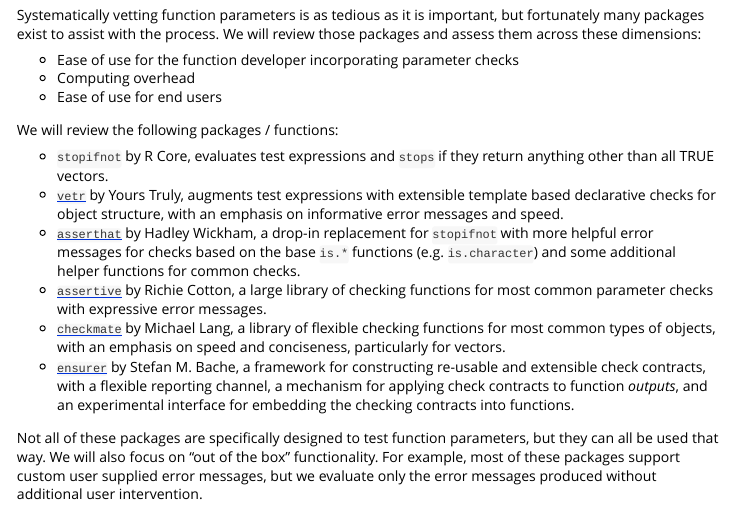
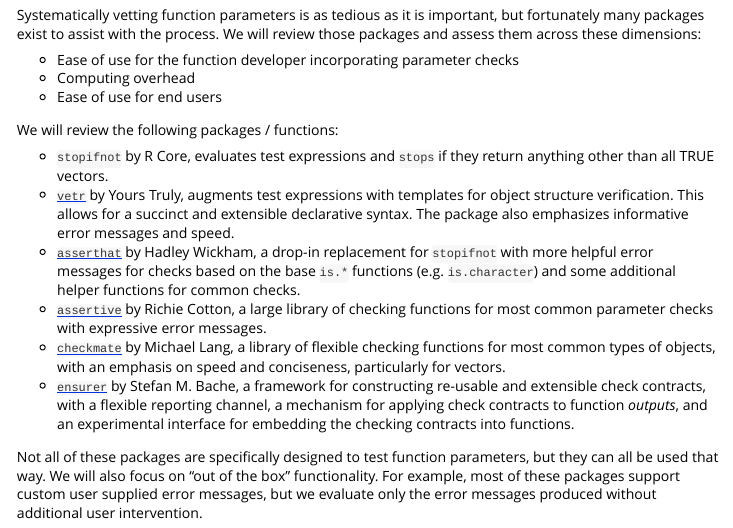
Before and after one commit to brodieG/vetr, an R Markdown document (extra/compare.Rmd): the page in a window 1100 px wide, from 240 px down. Rendered offline with R 4.5, knitr and Pandoc, with nearby package versions; some code elsewhere in the file could not run offline.

Commit message:
compare tweaks

```diff
--- a/extra/compare.Rmd
+++ b/extra/compare.Rmd
@@ -42,8 +42,9 @@
 * `stopifnot` by R Core, evaluates test expressions and `stops` if they return
   anything other than all TRUE vectors.
 * [`vetr`](https://github.com/brodieG/vetr) by Yours Truly, augments test
-  expressions with extensible template based declarative checks for object
-  structure, with an emphasis on informative error messages and speed.
+  expressions with templates for object structure verification.  This allows for
+  a succinct and extensible declarative syntax.  The package also emphasizes
+  informative error messages and speed.
 * [`asserthat`](https://github.com/hadley/assertthat) by Hadley Wickham, a
   drop-in replacement for `stopifnot` with more helpful error messages for
   checks based on the base `is.*` functions (e.g. `is.character`) and some
```
